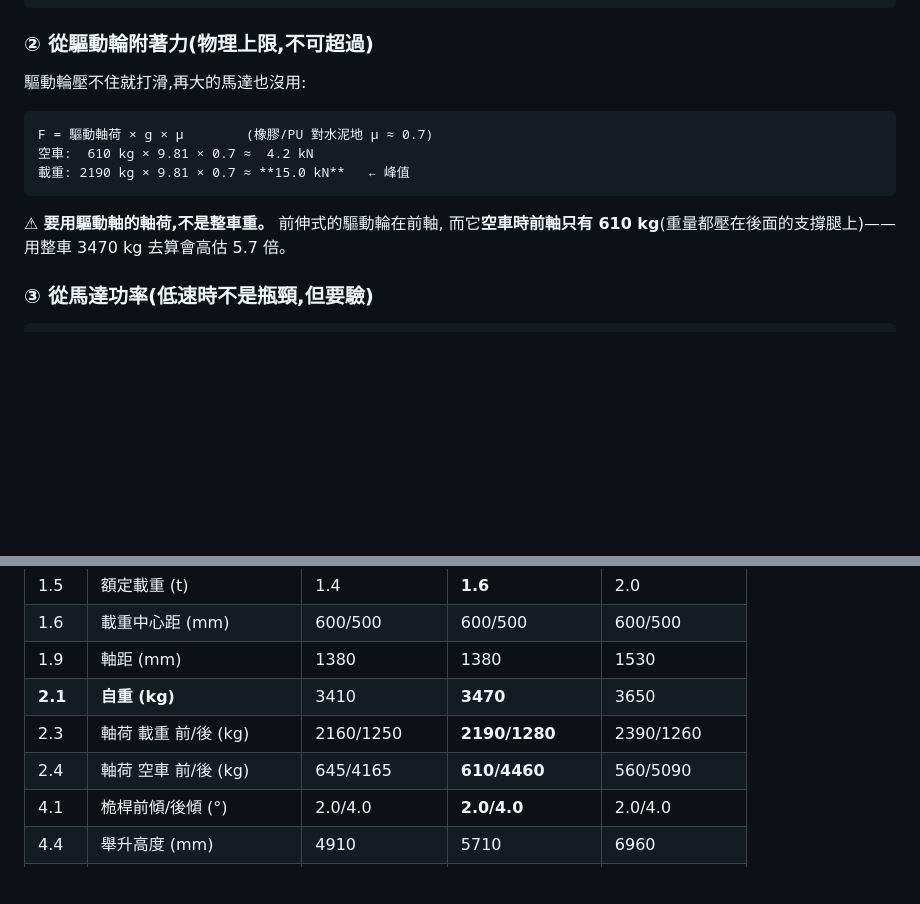
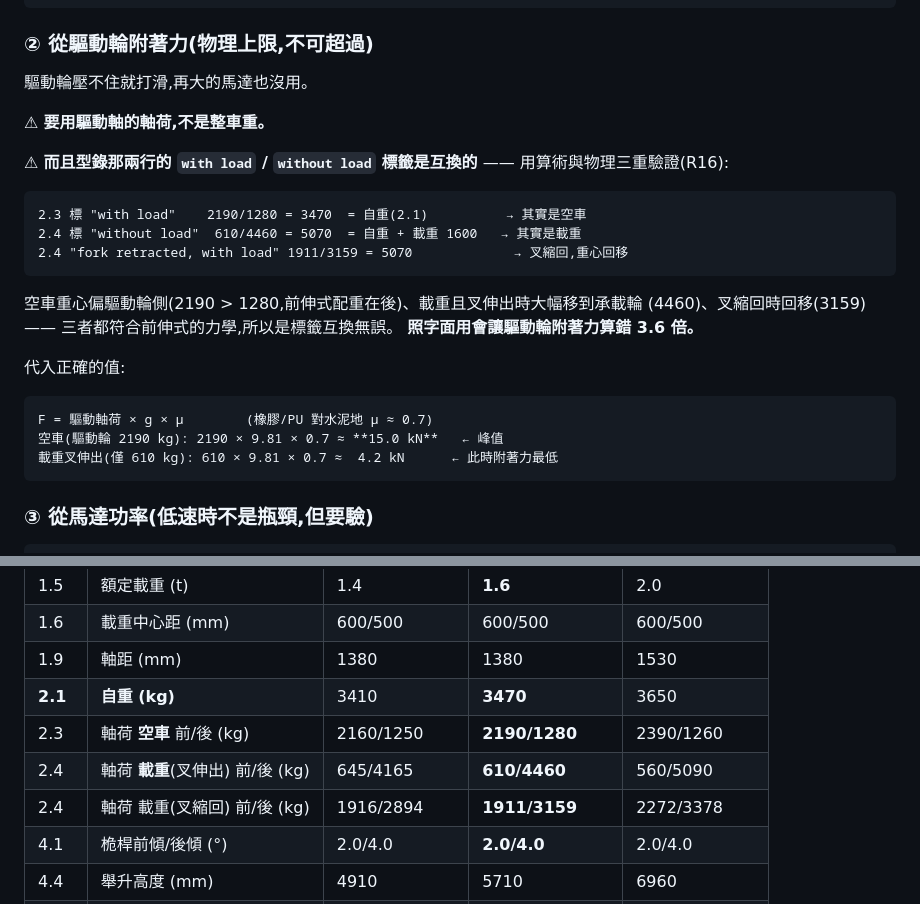
Before and after one commit to wicanr2/isaac-sim-study, a Markdown page: docs/18-finding-physical-parameters/vdi2198-forklift-datasheets.md, 2 parts joined by grey strips. Drawn GitHub-style; blank space fills up the shorter version.

Commit message:
docs 18: 更正 VDI 2198 軸荷欄位的 with/without load 標籤互換
型錄 2.3 標 with load 但合計 3470 = 自重;2.4 標 without load 但合計 5070
= 自重+載重。用算術與物理三重驗證(空車重心偏驅動輪側、載重叉伸出時移到
承載輪、叉縮回時回移)確認標籤互換。照字面用會讓驅動輪附著力算錯 3.6 倍。

Co-Authored-By: Claude Opus 5 (1M context) <noreply@anthropic.com>

````diff
--- a/docs/18-finding-physical-parameters/vdi2198-forklift-datasheets.md
+++ b/docs/18-finding-physical-parameters/vdi2198-forklift-datasheets.md
@@ -45,15 +45,28 @@
 
 ### ② 從驅動輪附著力(物理上限,不可超過)
 
-驅動輪壓不住就打滑,再大的馬達也沒用:
+驅動輪壓不住就打滑,再大的馬達也沒用。
+
+⚠ **要用驅動軸的軸荷,不是整車重。**
+
+⚠ **而且型錄那兩行的 `with load` / `without load` 標籤是互換的** ——
+用算術與物理三重驗證(R16):
+
+```
+2.3 標 "with load"    2190/1280 = 3470  = 自重(2.1)          → 其實是空車
+2.4 標 "without load"  610/4460 = 5070  = 自重 + 載重 1600   → 其實是載重
+2.4 "fork retracted, with load" 1911/3159 = 5070             → 叉縮回,重心回移
+```
+
+空車重心偏驅動輪側(2190 > 1280,前伸式配重在後)、載重且叉伸出時大幅移到承載輪
+(4460)、叉縮回時回移(3159) —— 三者都符合前伸式的力學,所以是標籤互換無誤。
+**照字面用會讓驅動輪附著力算錯 3.6 倍。**
+
+代入正確的值:
 
     F = 驅動軸荷 × g × μ        (橡膠/PU 對水泥地 μ ≈ 0.7)
-    空車:  610 kg × 9.81 × 0.7 ≈  4.2 kN
-    載重: 2190 kg × 9.81 × 0.7 ≈ **15.0 kN**   ← 峰值
-
-⚠ **要用驅動軸的軸荷,不是整車重。** 前伸式的驅動輪在前軸,
-而它**空車時前軸只有 610 kg**(重量都壓在後面的支撐腿上)——
-用整車 3470 kg 去算會高估 5.7 倍。
+    空車(驅動輪 2190 kg): 2190 × 9.81 × 0.7 ≈ **15.0 kN**   ← 峰值
+    載重叉伸出(僅 610 kg): 610 × 9.81 × 0.7 ≈  4.2 kN      ← 此時附著力最低
 
 ### ③ 從馬達功率(低速時不是瓶頸,但要驗)
 
@@ -92,8 +105,9 @@
 | 1.6 | 載重中心距 (mm) | 600/500 | 600/500 | 600/500 |
 | 1.9 | 軸距 (mm) | 1380 | 1380 | 1530 |
 | **2.1** | **自重 (kg)** | 3410 | **3470** | 3650 |
-| 2.3 | 軸荷 載重 前/後 (kg) | 2160/1250 | **2190/1280** | 2390/1260 |
-| 2.4 | 軸荷 空車 前/後 (kg) | 645/4165 | **610/4460** | 560/5090 |
+| 2.3 | 軸荷 **空車** 前/後 (kg) | 2160/1250 | **2190/1280** | 2390/1260 |
+| 2.4 | 軸荷 **載重**(叉伸出) 前/後 (kg) | 645/4165 | **610/4460** | 560/5090 |
+| 2.4 | 軸荷 載重(叉縮回) 前/後 (kg) | 1916/2894 | **1911/3159** | 2272/3378 |
 | 4.1 | 桅桿前傾/後傾 (°) | 2.0/4.0 | **2.0/4.0** | 2.0/4.0 |
 | 4.4 | 舉升高度 (mm) | 4910 | 5710 | 6960 |
 | 4.22 | 叉齒 厚×寬×長 (mm) | 45×100×1150 | **45×100×1150** | 45×100×1150 |
````
